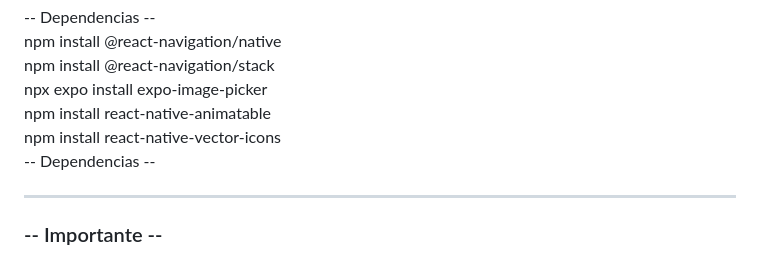
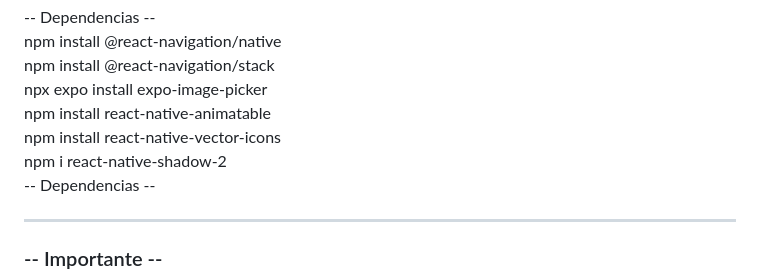
Before and after one commit to Bruno2yah/ColaAi, a Markdown page: README.md, the part around the change. Rendered like a GitHub page.

```diff
--- a/README.md
+++ b/README.md
@@ -5,6 +5,7 @@ npm install @react-navigation/stack <br>
 npx expo install expo-image-picker <br>
 npm install react-native-animatable <br>
 npm install react-native-vector-icons <br>
+npm i react-native-shadow-2 <br>
 
 -- Dependencias -- <hr>
 
```
